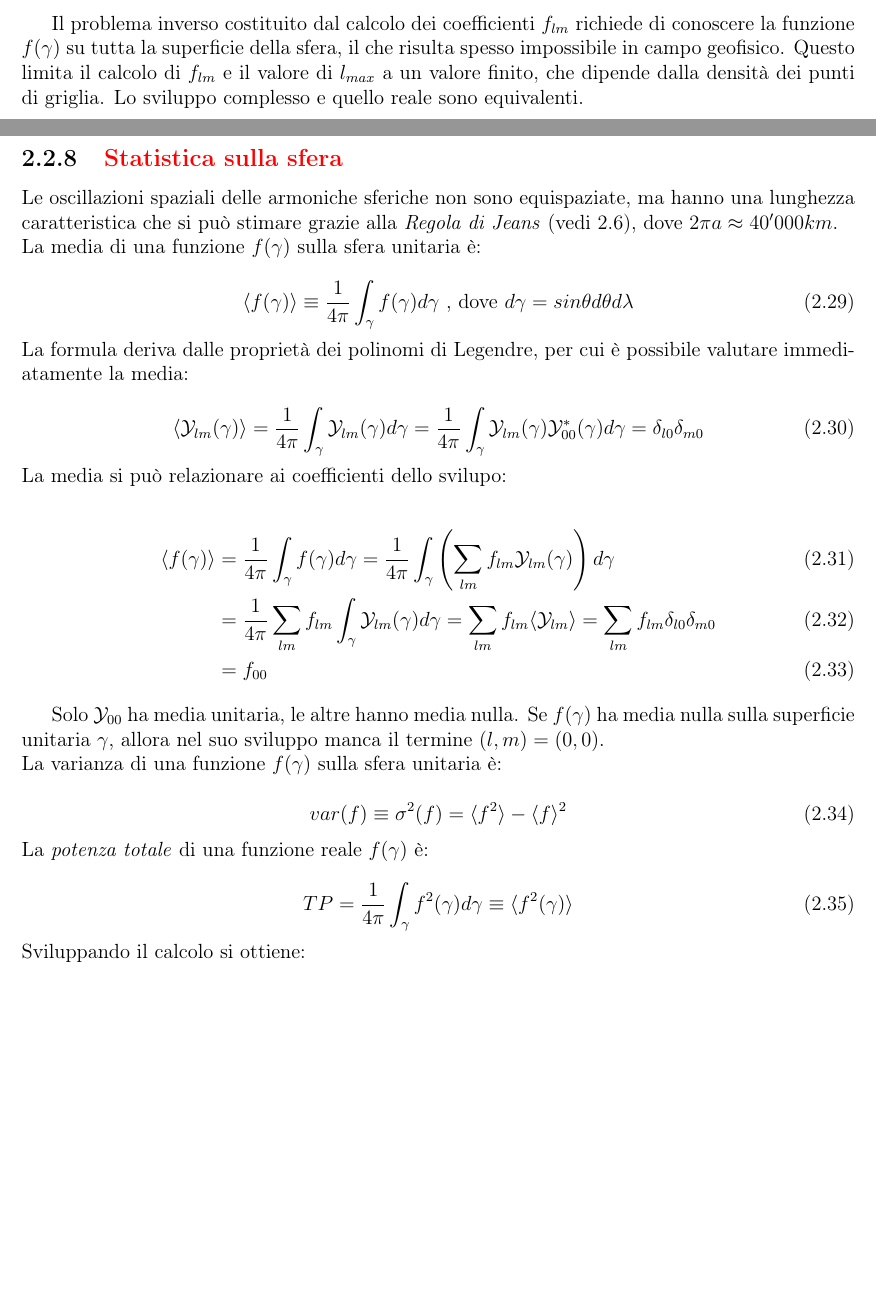
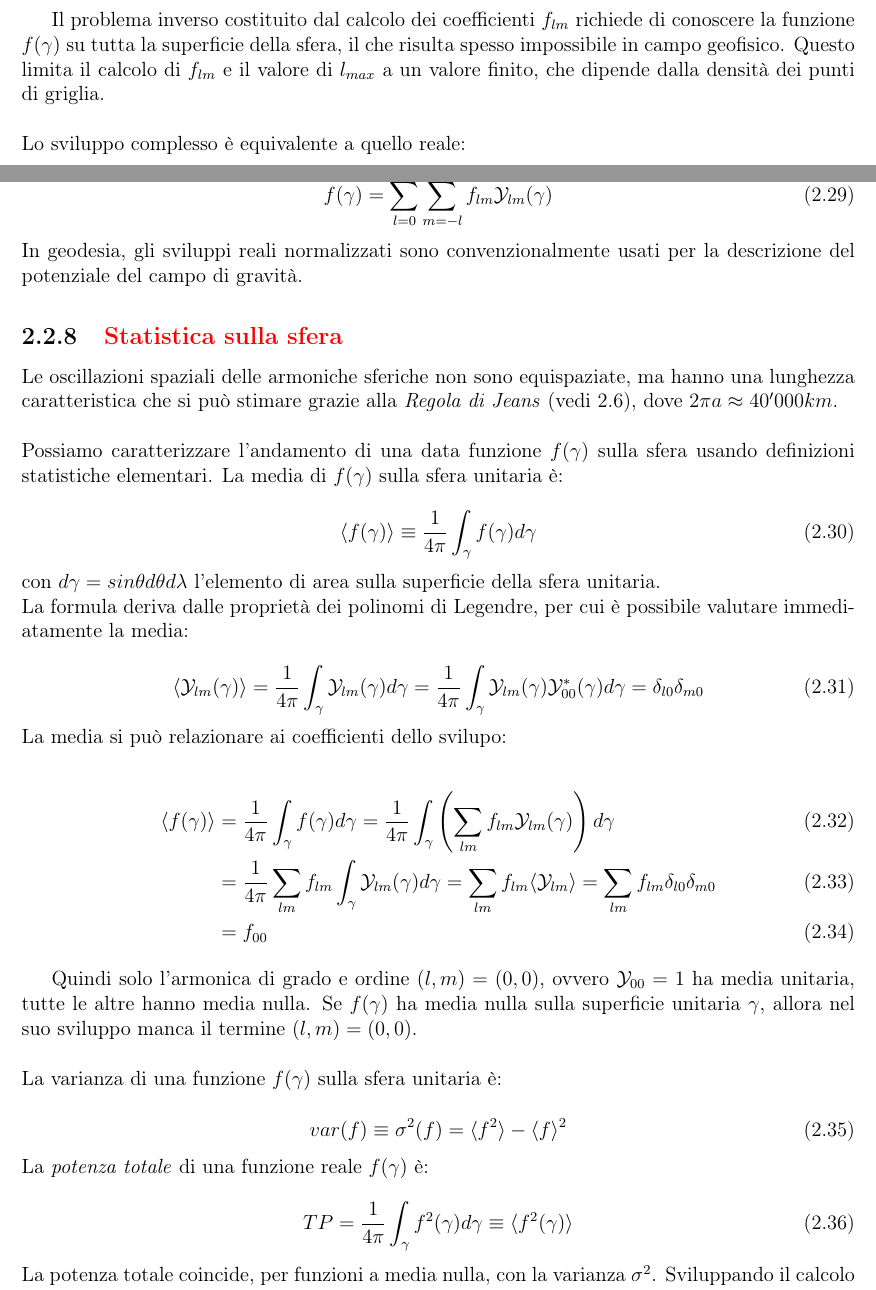
Before and after one commit to fildl/Dispense_Interazioni_nel_Sistema_Terra, a LaTeX book (main.tex): two parts of pages 16 and 17 of 79, joined at a grey line, cut so that both start at the same text, the shorter picture padded with empty space. Compiled offline with pdfLaTeX.

Commit message:
edit: sec 2.2.7->2.2.8

```diff
--- a/main.tex
+++ b/main.tex
@@ -537,21 +537,33 @@ Si ricava così la formula inversa:
 \end{equation}
 
 Il problema inverso costituito dal calcolo dei coefficienti $f_{lm}$ richiede di conoscere la funzione $f(\gamma)$ su tutta la superficie della sfera, il che risulta spesso impossibile in campo geofisico.
-Questo limita il calcolo di $f_{lm}$ e il valore di $l_{max}$ a un valore finito, che dipende dalla densità dei punti di griglia.
-Lo sviluppo complesso e quello reale sono equivalenti.
+Questo limita il calcolo di $f_{lm}$ e il valore di $l_{max}$ a un valore finito, che dipende dalla densità dei punti di griglia.\\
+
+\noindent
+Lo sviluppo complesso è equivalente a quello reale:
+
+\begin{equation}
+    f(\gamma) = \sum_{l=0}^\infty \sum_{m=-l}^l f_{lm} \mathcal{Y}_{lm}(\gamma)
+\end{equation}
+
+\noindent
+In geodesia, gli sviluppi reali normalizzati sono convenzionalmente usati per la descrizione del potenziale del campo di gravità.
 
 \subsection{\textcolor{colore7}{Statistica sulla sfera}}
 
-Le oscillazioni spaziali delle armoniche sferiche non sono equispaziate, ma hanno una lunghezza caratteristica che si può stimare grazie alla \textit{Regola di Jeans} (vedi \ref{eq:Jeans}), dove $2\pi a \approx 40'000 km$.
-
-\noindent
-La media di una funzione $f(\gamma)$ sulla sfera unitaria è:
-
-\begin{equation}
-    \langle f (\gamma) \rangle \equiv \frac{1}{4 \pi} \int _\gamma f(\gamma) d\gamma \text{ , dove } d \gamma = sin \theta d \theta d \lambda
-\end{equation}
-
-\noindent La formula deriva dalle proprietà dei polinomi di Legendre, per cui è possibile valutare immediatamente la media:
+Le oscillazioni spaziali delle armoniche sferiche non sono equispaziate, ma hanno una lunghezza caratteristica che si può stimare grazie alla \textit{Regola di Jeans} (vedi \ref{eq:Jeans}), dove $2\pi a \approx 40'000 km$.\\
+
+\noindent
+Possiamo caratterizzare l'andamento di una data funzione $f(\gamma)$ sulla sfera usando definizioni statistiche elementari.
+La media di $f(\gamma)$ sulla sfera unitaria è:
+
+\begin{equation}
+    \langle f (\gamma) \rangle \equiv \frac{1}{4 \pi} \int _\gamma f(\gamma) d\gamma
+\end{equation}
+
+\noindent
+con $d \gamma = sin \theta d \theta d \lambda $ l’elemento di area sulla superficie della sfera unitaria.\\
+La formula deriva dalle proprietà dei polinomi di Legendre, per cui è possibile valutare immediatamente la media:
 
 \begin{equation}
     \langle \mathcal{Y}_{lm} (\gamma) \rangle = \frac{1}{4 \pi} \int_\gamma \mathcal{Y}_{lm} (\gamma) d \gamma = \frac{1}{4 \pi} \int _\gamma \mathcal{Y}_{lm} (\gamma) \mathcal{Y}^*_{00} (\gamma) d \gamma = \delta _{l0} \delta _{m0}
@@ -564,10 +576,11 @@ La media di una funzione $f(\gamma)$ sulla sfera unitaria è:
 \end{align}
 
 
-Solo $\mathcal{Y}_{00}$ ha media unitaria, le altre hanno media nulla.
-Se $f(\gamma)$ ha media nulla sulla superficie unitaria $\gamma$, allora nel suo sviluppo manca il termine $(l,m) = (0,0)$.
-
-\noindent La varianza di una funzione $f(\gamma)$ sulla sfera unitaria è:
+Quindi solo l'armonica di grado e ordine $(l,m) = (0,0)$, ovvero $\mathcal{Y}_{00} = 1$ ha media unitaria, tutte le altre hanno media nulla.
+Se $f(\gamma)$ ha media nulla sulla superficie unitaria $\gamma$, allora nel suo sviluppo manca il termine $(l,m) = (0,0)$.\\
+
+\noindent
+La varianza di una funzione $f(\gamma)$ sulla sfera unitaria è:
 
 \begin{equation}
     var(f) \equiv \sigma^2 (f) = \langle f^2 \rangle - \langle f \rangle^2
```
Also changed, not shown: main.tex (24 more changed lines).
